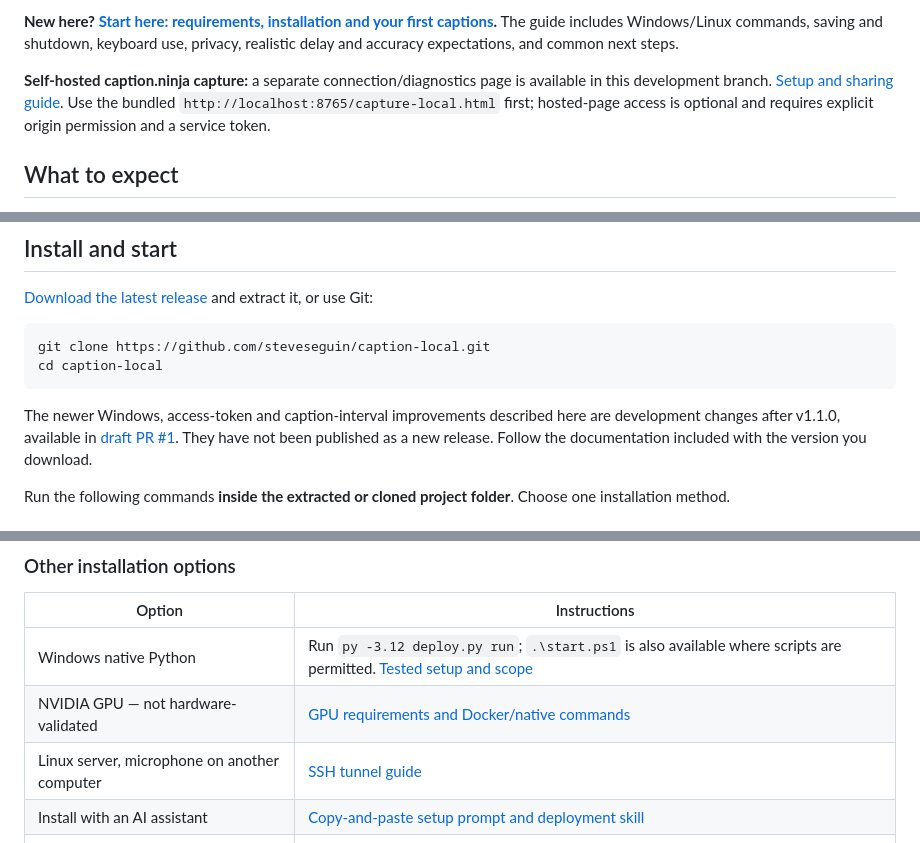
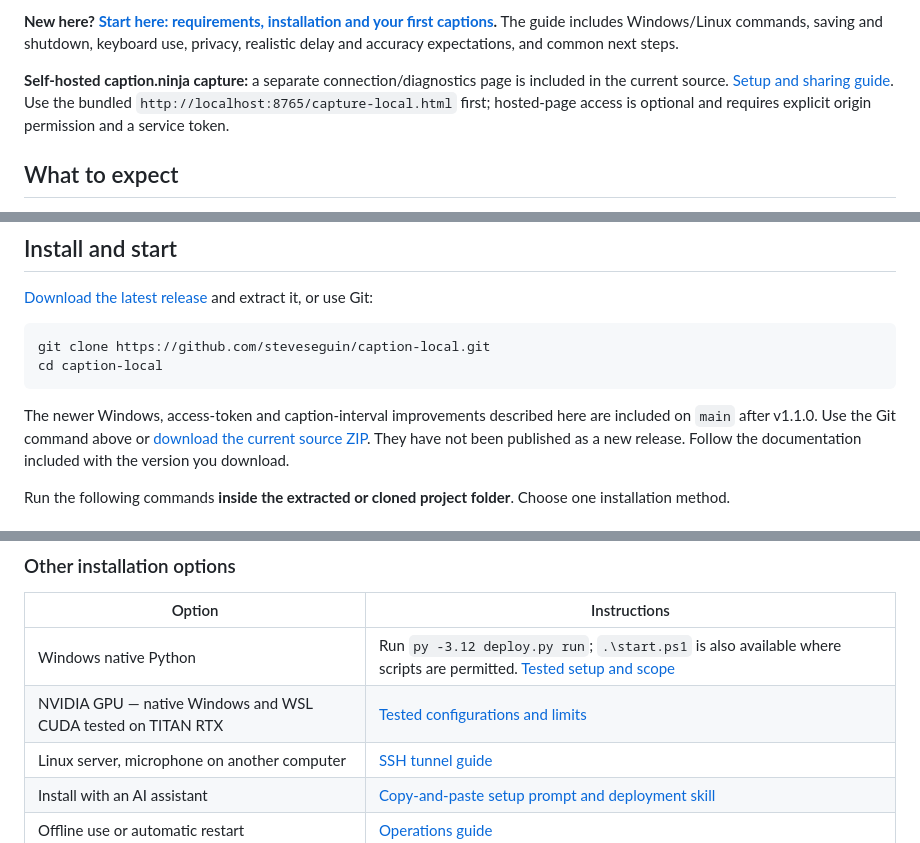
Before and after one commit to steveseguin/caption-local, a Markdown page: README.md, 3 parts joined by grey strips. Drawn GitHub-style.

Commit message:
Point onboarding to current source and correct GPU validation scope

````diff
--- a/README.md
+++ b/README.md
@@ -15,7 +15,7 @@ The guide includes Windows/Linux commands, saving and shutdown, keyboard use,
 privacy, realistic delay and accuracy expectations, and common next steps.
 
 **Self-hosted caption.ninja capture:** a separate connection/diagnostics page is
-available in this development branch. [Setup and sharing guide](docs/CAPTION-NINJA-LOCAL.md).
+included in the current source. [Setup and sharing guide](docs/CAPTION-NINJA-LOCAL.md).
 Use the bundled `http://localhost:8765/capture-local.html` first; hosted-page access
 is optional and requires explicit origin permission and a service token.
 
@@ -68,7 +68,8 @@ cd caption-local
 ```
 
 The newer Windows, access-token and caption-interval improvements described here
-are development changes after v1.1.0, available in [draft PR #1](https://github.com/steveseguin/caption-local/pull/1).
+are included on `main` after v1.1.0. Use the Git command above or
+[download the current source ZIP](https://github.com/steveseguin/caption-local/archive/refs/heads/main.zip).
 They have not been published as a new release. Follow the documentation included
 with the version you download.
 
@@ -124,7 +125,7 @@ unless you intend to delete the model cache. No microphone passthrough is needed
 | Option | Instructions |
 | --- | --- |
 | Windows native Python | Run `py -3.12 deploy.py run`; `.\start.ps1` is also available where scripts are permitted. [Tested setup and scope](docs/WINDOWS-GPU.md) |
-| NVIDIA GPU — not hardware-validated | [GPU requirements and Docker/native commands](DEPLOYMENT.md#cpu-and-gpu-options) |
+| NVIDIA GPU — native Windows and WSL CUDA tested on TITAN RTX | [Tested configurations and limits](docs/WINDOWS-GPU.md) |
 | Linux server, microphone on another computer | [SSH tunnel guide](DEPLOYMENT.md#remote-microphone-through-ssh) |
 | Install with an AI assistant | [Copy-and-paste setup prompt and deployment skill](docs/AI-SETUP.md) |
 | Offline use or automatic restart | [Operations guide](OPERATIONS.md) |
````
Also changed, not shown: OPERATIONS.md (+7 -4 lines), docs/GETTING-STARTED.md (+5 -5 lines).
